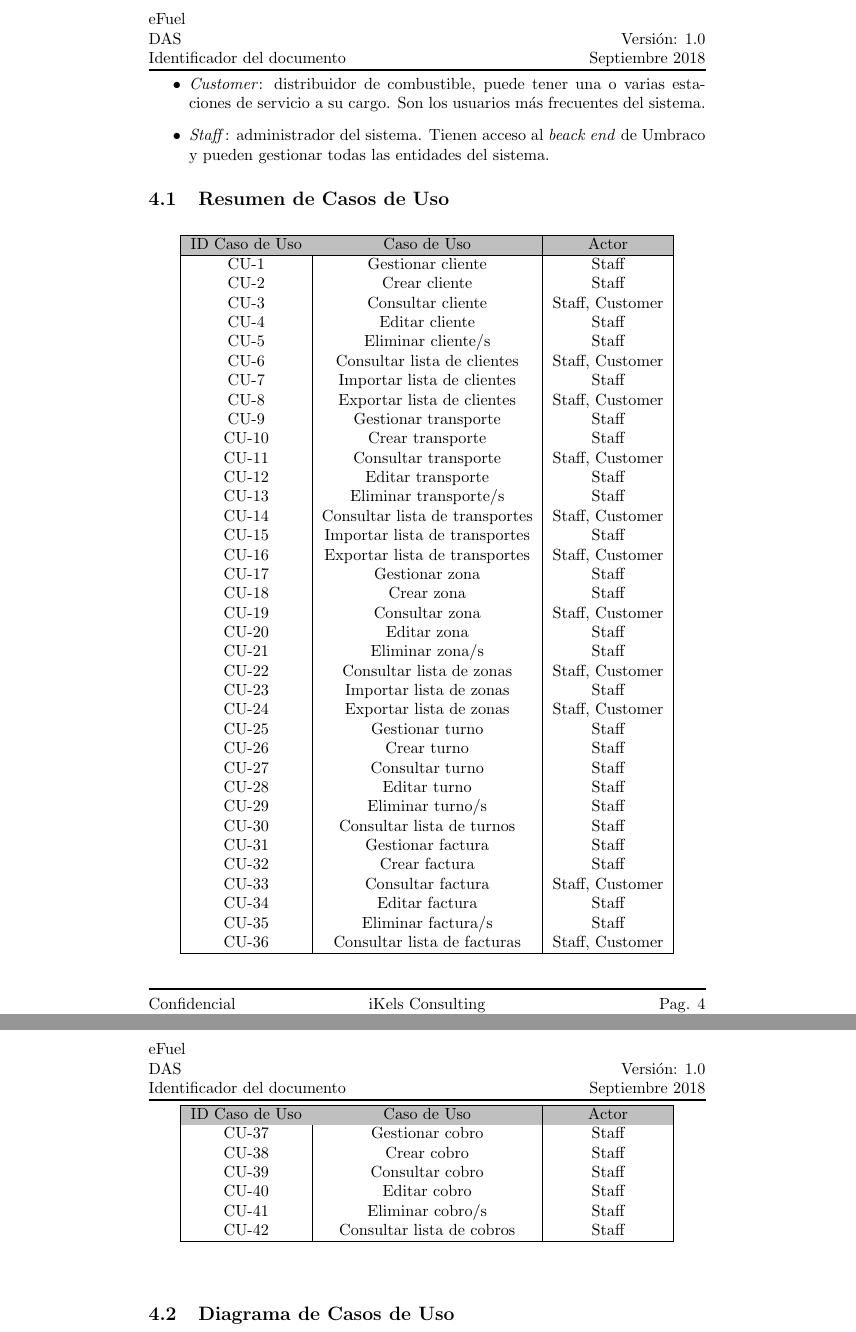
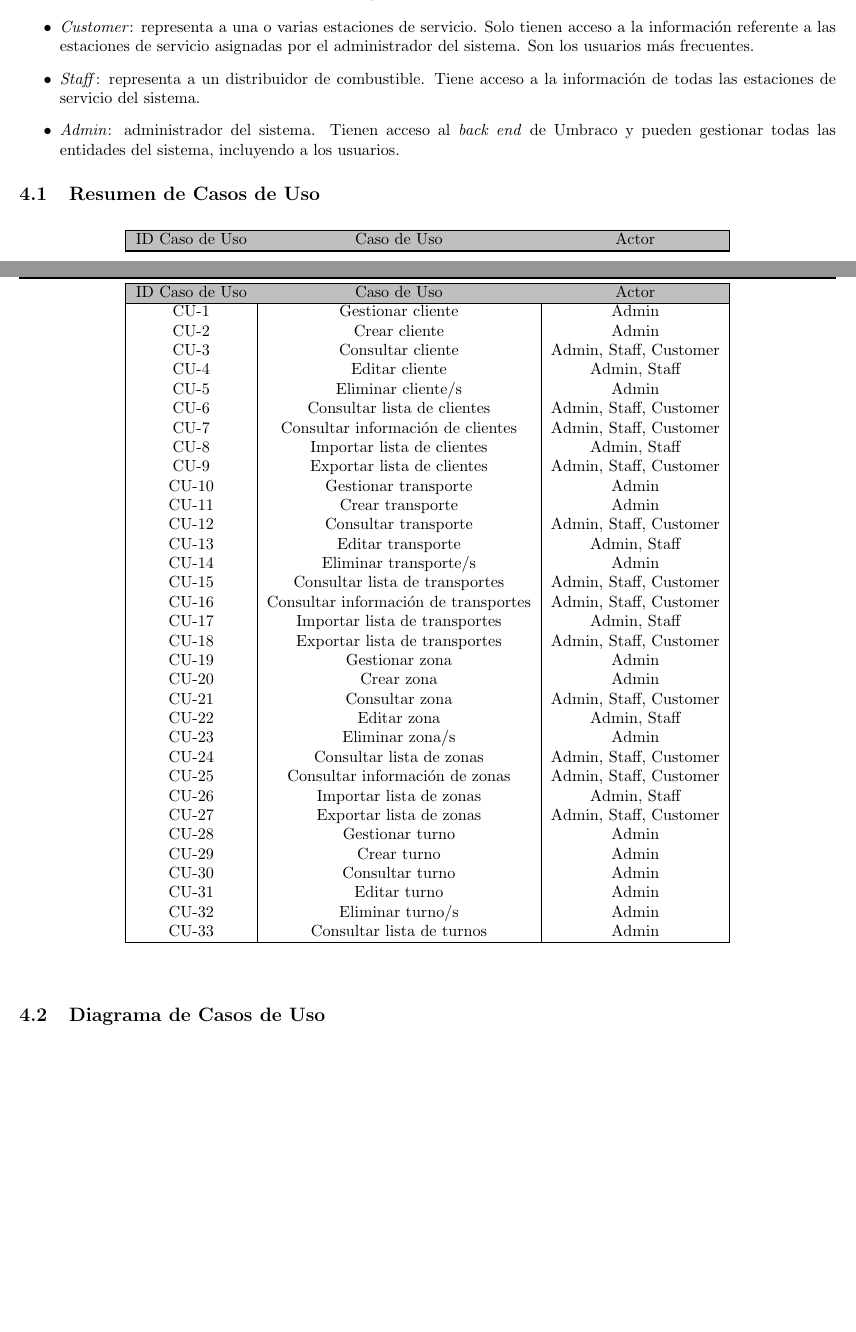
Before and after one commit to munch141/libro_pasantia, a LaTeX document (anexos/das/das.tex): two parts of pages 5 and 6 of 9 before the commit and two parts of pages 4 and 5 of 7 after it, joined at a grey line, cut at the place of the change, the shorter picture padded with empty space. Compiled offline with pdfLaTeX.

Commit message:
casos de uso de umbraco

```diff
--- a/anexos/das/das.tex
+++ b/anexos/das/das.tex
@@ -7,6 +7,7 @@
 \usepackage{longtable}
 \usepackage{graphicx}
 \usepackage{float}
+\usepackage[letterpaper, total={7in, 9in}]{geometry}
 
 \graphicspath{ {./imgs/} }
 
@@ -80,8 +81,9 @@
     En esta vista se describirá el sistema desde el punto de vista de los casos de uso. El sistema tiene 2 actores:
 
     \begin{itemize}
-        \item \emph{Customer}: distribuidor de combustible, puede tener una o varias estaciones de servicio a su cargo. Son los usuarios más frecuentes del sistema.
-        \item \emph{Staff}: administrador del sistema. Tienen acceso al \emph{beack end} de Umbraco y pueden gestionar todas las entidades del sistema.
+        \item \emph{Customer}: representa a una o varias estaciones de servicio. Solo tienen acceso a la información referente a las estaciones de servicio asignadas por el administrador del sistema. Son los usuarios más frecuentes.
+        \item \emph{Staff}: representa a un distribuidor de combustible. Tiene acceso a la información de todas las estaciones de servicio del sistema.
+        \item \emph{Admin}: administrador del sistema. Tienen acceso al \emph{back end} de Umbraco y pueden gestionar todas las entidades del sistema, incluyendo a los usuarios.
     \end{itemize}
 
     \subsection{Resumen de Casos de Uso}
@@ -99,53 +101,42 @@
             \endfoot
 
             \hline
-            CU-\rownumber & Gestionar cliente & Staff \\
-            CU-\rownumber & Crear cliente & Staff \\
-            CU-\rownumber & Consultar cliente & Staff, Customer \\
-            CU-\rownumber & Editar cliente & Staff \\
-            CU-\rownumber & Eliminar cliente/s & Staff \\
-            CU-\rownumber & Consultar lista de clientes & Staff, Customer \\
-            CU-\rownumber & Importar lista de clientes & Staff \\
-            CU-\rownumber & Exportar lista de clientes & Staff, Customer \\
+            CU-\rownumber & Gestionar cliente & Admin \\
+            CU-\rownumber & Crear cliente & Admin \\
+            CU-\rownumber & Consultar cliente & Admin, Staff, Customer \\
+            CU-\rownumber & Editar cliente & Admin, Staff \\
+            CU-\rownumber & Eliminar cliente/s & Admin \\
+            CU-\rownumber & Consultar lista de clientes & Admin, Staff, Customer \\
+            CU-\rownumber & Consultar información de clientes & Admin, Staff, Customer \\
+            CU-\rownumber & Importar lista de clientes & Admin, Staff \\
+            CU-\rownumber & Exportar lista de clientes & Admin, Staff, Customer \\
 
-            CU-\rownumber & Gestionar transporte & Staff \\
-            CU-\rownumber & Crear transporte & Staff \\
-            CU-\rownumber & Consultar transporte & Staff, Customer \\
-            CU-\rownumber & Editar transporte & Staff \\
-            CU-\rownumber & Eliminar transporte/s & Staff \\
-            CU-\rownumber & Consultar lista de transportes & Staff, Customer \\
-            CU-\rownumber & Importar lista de transportes & Staff \\
-            CU-\rownumber & Exportar lista de transportes & Staff, Customer \\
+            CU-\rownumber & Gestionar transporte & Admin \\
+            CU-\rownumber & Crear transporte & Admin \\
+            CU-\rownumber & Consultar transporte & Admin, Staff, Customer \\
+            CU-\rownumber & Editar transporte & Admin, Staff \\
+            CU-\rownumber & Eliminar transporte/s & Admin \\
+            CU-\rownumber & Consultar lista de transportes & Admin, Staff, Customer \\
+            CU-\rownumber & Consultar información de transportes & Admin, Staff, Customer \\
+            CU-\rownumber & Importar lista de transportes & Admin, Staff \\
+            CU-\rownumber & Exportar lista de transportes & Admin, Staff, Customer \\
 
-            CU-\rownumber & Gestionar zona & Staff \\
-            CU-\rownumber & Crear zona & Staff \\
-            CU-\rownumber & Consultar zona & Staff, Customer \\
-            CU-\rownumber & Editar zona & Staff \\
-            CU-\rownumber & Eliminar zona/s & Staff \\
-            CU-\rownumber & Consultar lista de zonas & Staff, Customer \\
-            CU-\rownumber & Importar lista de zonas & Staff \\
-            CU-\rownumber & Exportar lista de zonas & Staff, Customer \\
+            CU-\rownumber & Gestionar zona & Admin \\
+            CU-\rownumber & Crear zona & Admin \\
+            CU-\rownumber & Consultar zona & Admin, Staff, Customer \\
+            CU-\rownumber & Editar zona & Admin, Staff \\
+            CU-\rownumber & Eliminar zona/s & Admin \\
+            CU-\rownumber & Consultar lista de zonas & Admin, Staff, Customer \\
+            CU-\rownumber & Consultar información de zonas & Admin, Staff, Customer \\
+            CU-\rownumber & Importar lista de zonas & Admin, Staff \\
+            CU-\rownumber & Exportar lista de zonas & Admin, Staff, Customer \\
 
-            CU-\rownumber & Gestionar turno & Staff \\
-            CU-\rownumber & Crear turno & Staff \\
-            CU-\rownumber & Consultar turno & Staff \\
-            CU-\rownumber & Editar turno & Staff \\
-            CU-\rownumber & Eliminar turno/s & Staff \\
-            CU-\rownumber & Consultar lista de turnos & Staff \\
-
-            CU-\rownumber & Gestionar factura & Staff \\
-            CU-\rownumber & Crear factura & Staff \\
-            CU-\rownumber & Consultar factura & Staff, Customer \\
-            CU-\rownumber & Editar factura & Staff \\
-            CU-\rownumber & Eliminar factura/s & Staff \\
-            CU-\rownumber & Consultar lista de facturas & Staff, Customer \\
-
-            CU-\rownumber & Gestionar cobro & Staff \\
-            CU-\rownumber & Crear cobro & Staff \\
-            CU-\rownumber & Consultar cobro & Staff \\
-            CU-\rownumber & Editar cobro & Staff \\
-            CU-\rownumber & Eliminar cobro/s & Staff \\
-            CU-\rownumber & Consultar lista de cobros & Staff \\
+            CU-\rownumber & Gestionar turno & Admin \\
+            CU-\rownumber & Crear turno & Admin \\
+            CU-\rownumber & Consultar turno & Admin \\
+            CU-\rownumber & Editar turno & Admin \\
+            CU-\rownumber & Eliminar turno/s & Admin \\
+            CU-\rownumber & Consultar lista de turnos & Admin \\
         \end{longtable}
     \end{center}
 
```
Also changed, not shown: anexos/das/__latexindent_temp.tex (+1 -4 lines), anexos/das/imgs/cu4.jpeg (added), anexos/das/imgs/eFuel.jpg (added), anexos/das/imgs/eFuelBN.jpg (added), anexos/das/das.tex (17 more changed lines).
